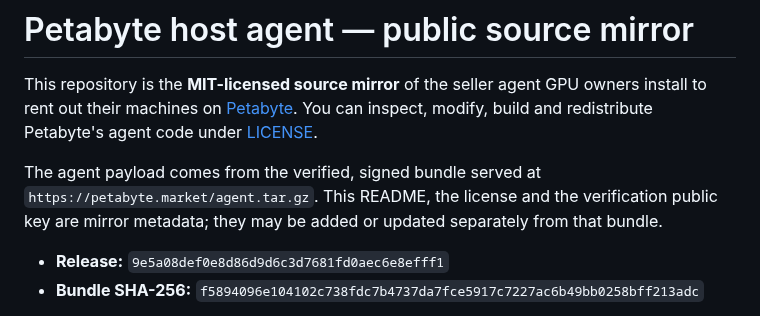
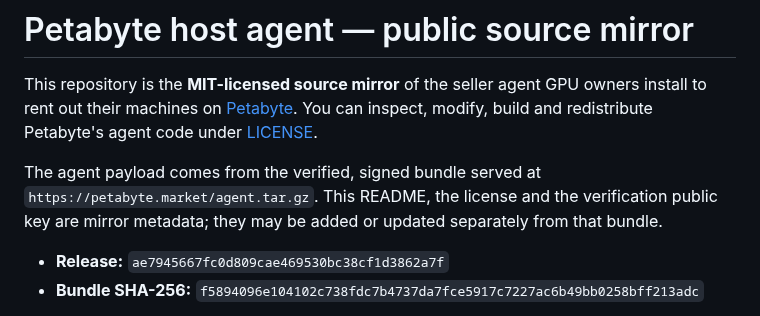
Before and after one commit to petabyte-cloud/petabyte-host-agent, a Markdown page: README.md, the part around the change. Rendered like a GitHub page.

Commit message:
Release ae7945667fc0 — agent.tar.gz sha256 f5894096e104102c738fdc7b4737da7fce5917c7227ac6b49bb0258bff213adc

```diff
--- a/README.md
+++ b/README.md
@@ -8,7 +8,7 @@ The agent payload comes from the verified, signed bundle served at
 `https://petabyte.market/agent.tar.gz`. This README, the license and the verification public
 key are mirror metadata; they may be added or updated separately from that bundle.
 
-- **Release:** `9e5a08def0e8d86d9d6c3d7681fd0aec6e8efff1`
+- **Release:** `ae7945667fc0d809cae469530bc38cf1d3862a7f`
 - **Bundle SHA-256:** `f5894096e104102c738fdc7b4737da7fce5917c7227ac6b49bb0258bff213adc`
 
 Hosts never install or update from this repository. The installer pins our release public key
```
